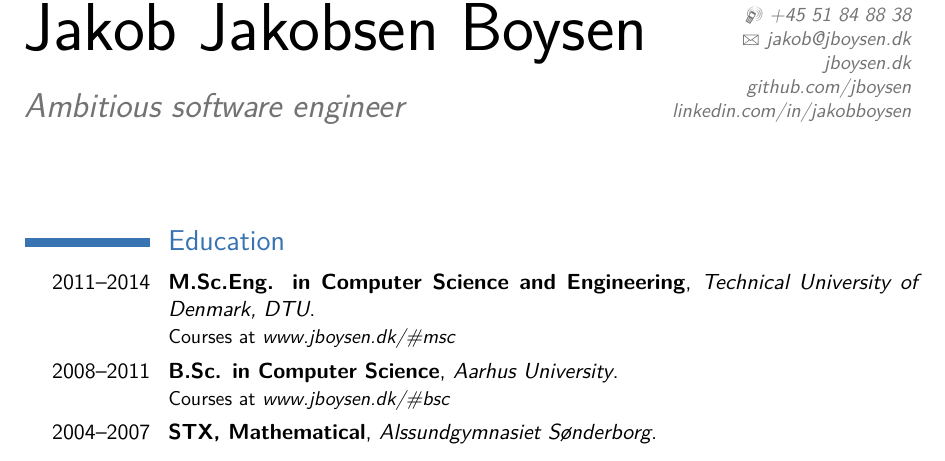
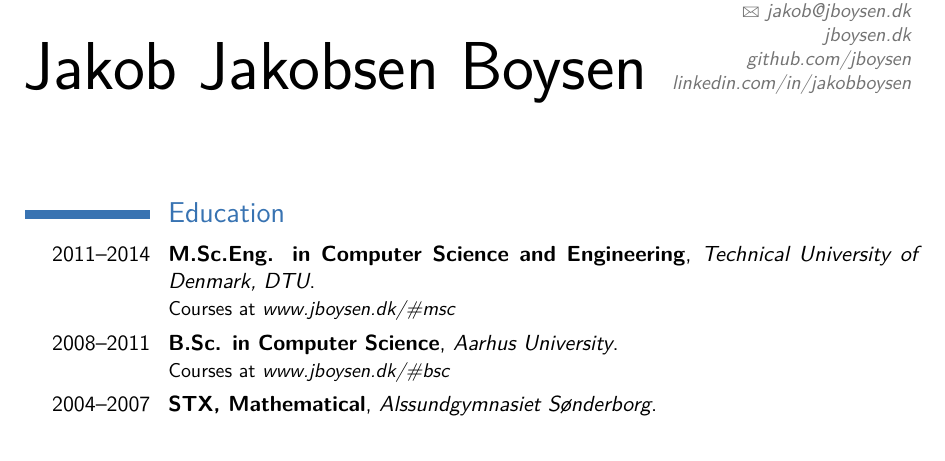
Before and after one commit to jboysen/cv, a LaTeX CV (cv.tex): part of page 1 of 2, cut at the place of the change. Compiled offline with pdfLaTeX.

Commit message:
removed subtitle

```diff
--- a/cv.tex
+++ b/cv.tex
@@ -25,7 +25,7 @@
 
 % personal data
 \name{Jakob Jakobsen}{Boysen}
-\title{Ambitious software engineer}                               % optional, remove / comment the line if not wanted
+%\title{Ambitious software engineer}                               % optional, remove / comment the line if not wanted
 \address{Reverdilsgade 7, 1. th}{DK-1701 København V}{}% optional, remove / comment the line if not wanted; the "postcode city" and and "country" arguments can be omitted or provided empty
 \phone[mobile]{+45 51 84 88 38}                   % optional, remove / comment the line if not wanted
 \email{jakob@jboysen.dk}                               % optional, remove / comment the line if not wanted
```
Also changed, not shown: cv.pdf.
